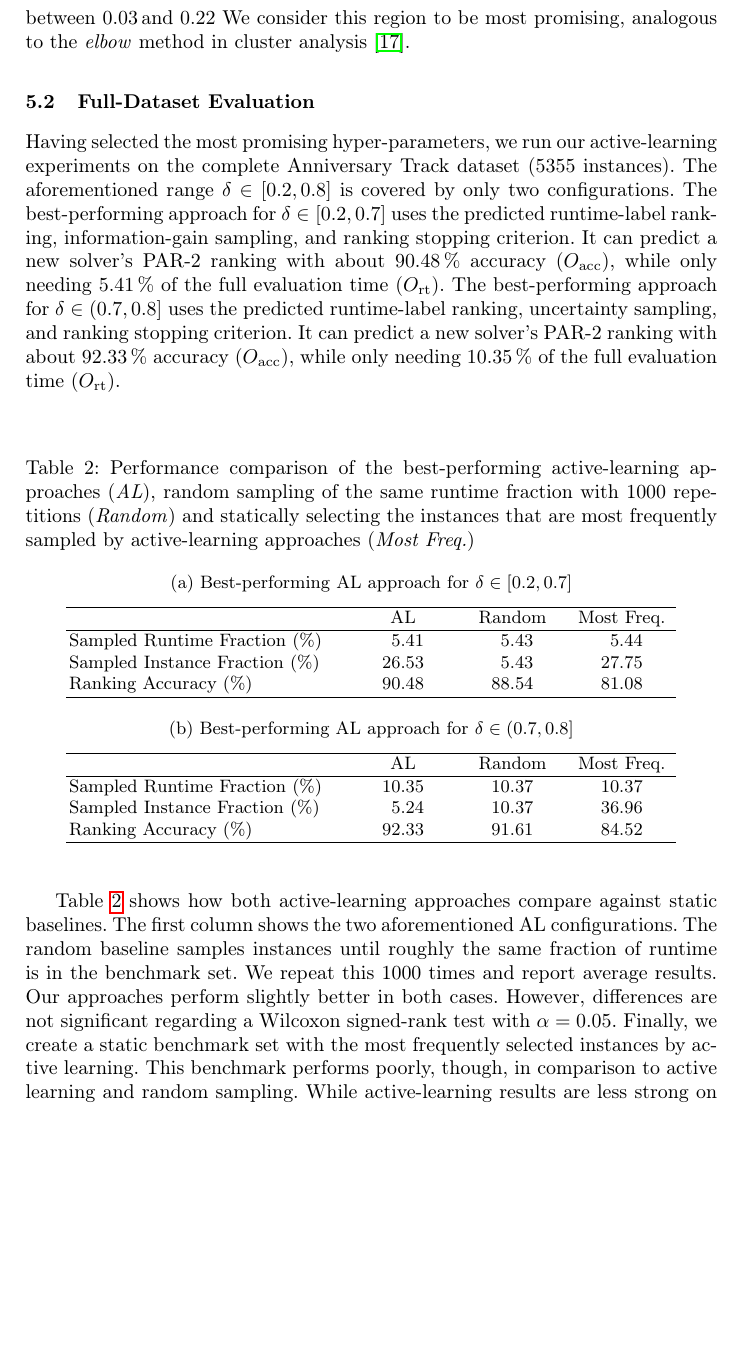
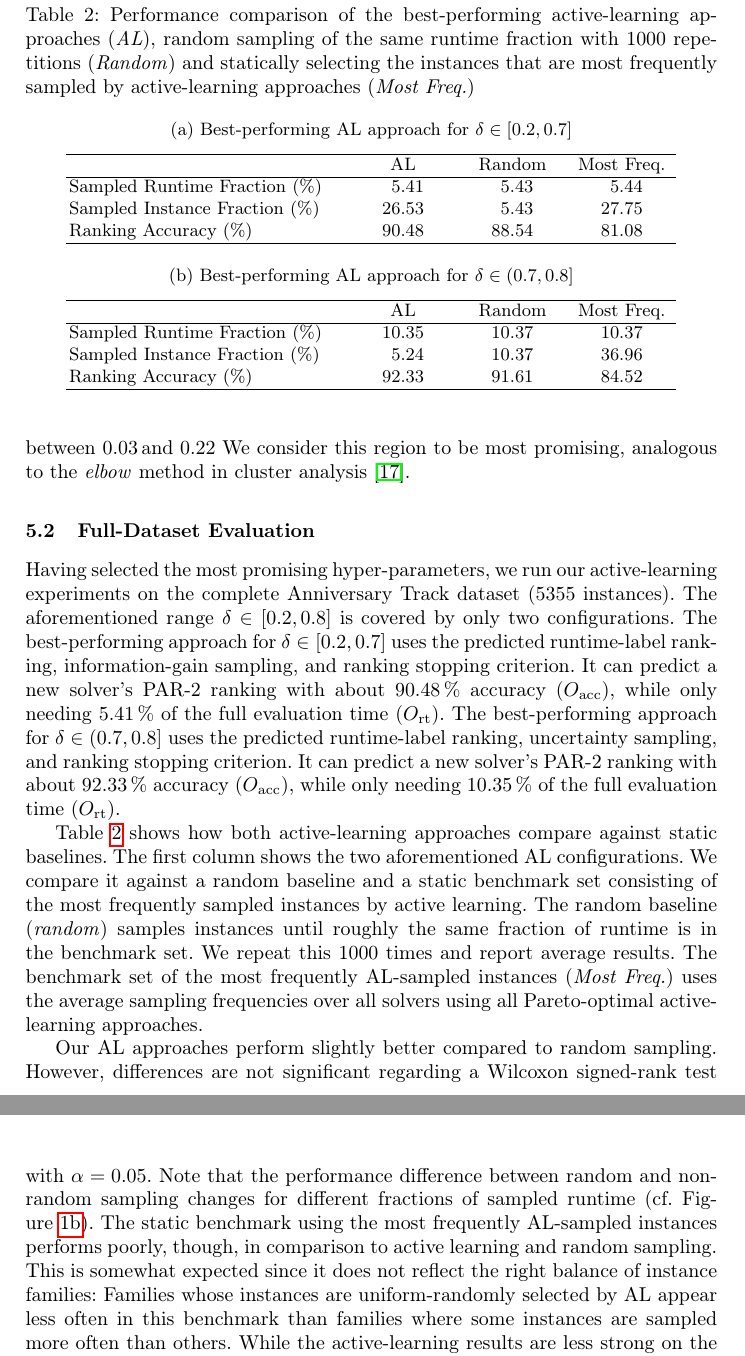
Before and after one commit to mathefuchs/al-for-sat-solver-benchmarking, a LaTeX thesis (paper/paper.tex): part of page 14 of 18 before the commit and two parts of pages 14 and 15 of 18 after it, the two joined at a grey line, cut so that both start at the same text, the shorter picture padded with empty space. Compiled offline with pdfLaTeX.

Commit message:
Revise 5.2

```diff
--- a/paper/paper.tex
+++ b/paper/paper.tex
@@ -644,7 +644,7 @@ It can predict a new solver's PAR-2 ranking with about \SI{90.48}{\%} accuracy (
 The best-performing approach for $\delta \in (0.7, 0.8]$ uses the predicted runtime-label ranking, uncertainty sampling, and ranking stopping criterion.
 It can predict a new solver's PAR-2 ranking with about \SI{92.33}{\%} accuracy ($O_{\operatorname{acc}}$), while only needing \SI{10.35}{\%} of the full evaluation time ($O_{\operatorname{rt}}$).
 
-\begin{table}[h]
+\begin{table}[t]
   \centering
   \caption{
       Performance comparison of the best-performing active-learning approaches (\emph{AL}), random sampling of the same runtime fraction with 1000 repetitions (\emph{Random}) and statically selecting the instances that are most frequently sampled by active-learning approaches (\emph{Most Freq.})
@@ -692,13 +692,18 @@ It can predict a new solver's PAR-2 ranking with about \SI{92.33}{\%} accuracy (
 
 Table~\ref{tab:fulldataset} shows how both active-learning approaches compare against static baselines.
 The first column shows the two aforementioned AL configurations.
-The random baseline samples instances until roughly the same fraction of runtime is in the benchmark set.
+We compare it against a random baseline and a static benchmark set consisting of the most frequently sampled instances by active learning.
+The random baseline (\emph{random}) samples instances until roughly the same fraction of runtime is in the benchmark set.
 We repeat this 1000 times and report average results.
-Our approaches perform slightly better in both cases.
+The benchmark set of the most frequently AL-sampled instances (\emph{Most Freq.}) uses the average sampling frequencies over all solvers using all Pareto-optimal active-learning approaches.
+
+Our AL approaches perform slightly better compared to random sampling.
 However, differences are not significant regarding a Wilcoxon signed-rank test with $\alpha = 0.05$.
-Finally, we create a static benchmark set with the most frequently selected instances by active learning.
-This benchmark performs poorly, though, in comparison to active learning and random sampling.
-While active-learning results are less strong on the full dataset than on the smaller tuning dataset, it still shows the benefit of making benchmark selection dependent on the solvers to distinguish.
+Note that the performance difference between random and non-random sampling changes for different fractions of sampled runtime (cf. Figure~\ref{fig:annitraincolorselection}).
+The static benchmark using the most frequently AL-sampled instances performs poorly, though, in comparison to active learning and random sampling.
+This is somewhat expected since it does not reflect the right balance of instance families:
+Families whose instances are uniform-randomly selected by AL appear less often in this benchmark than families where some instances are sampled more often than others.
+While the active-learning results are less strong on the full dataset than on the smaller tuning dataset, it still shows the benefit of making benchmark selection dependent on the solvers to distinguish.
 
 \subsection{Instance-Family Importance}
 
```
Also changed, not shown: paper/paper.pdf, paper/paper.tex (30 more changed lines).
